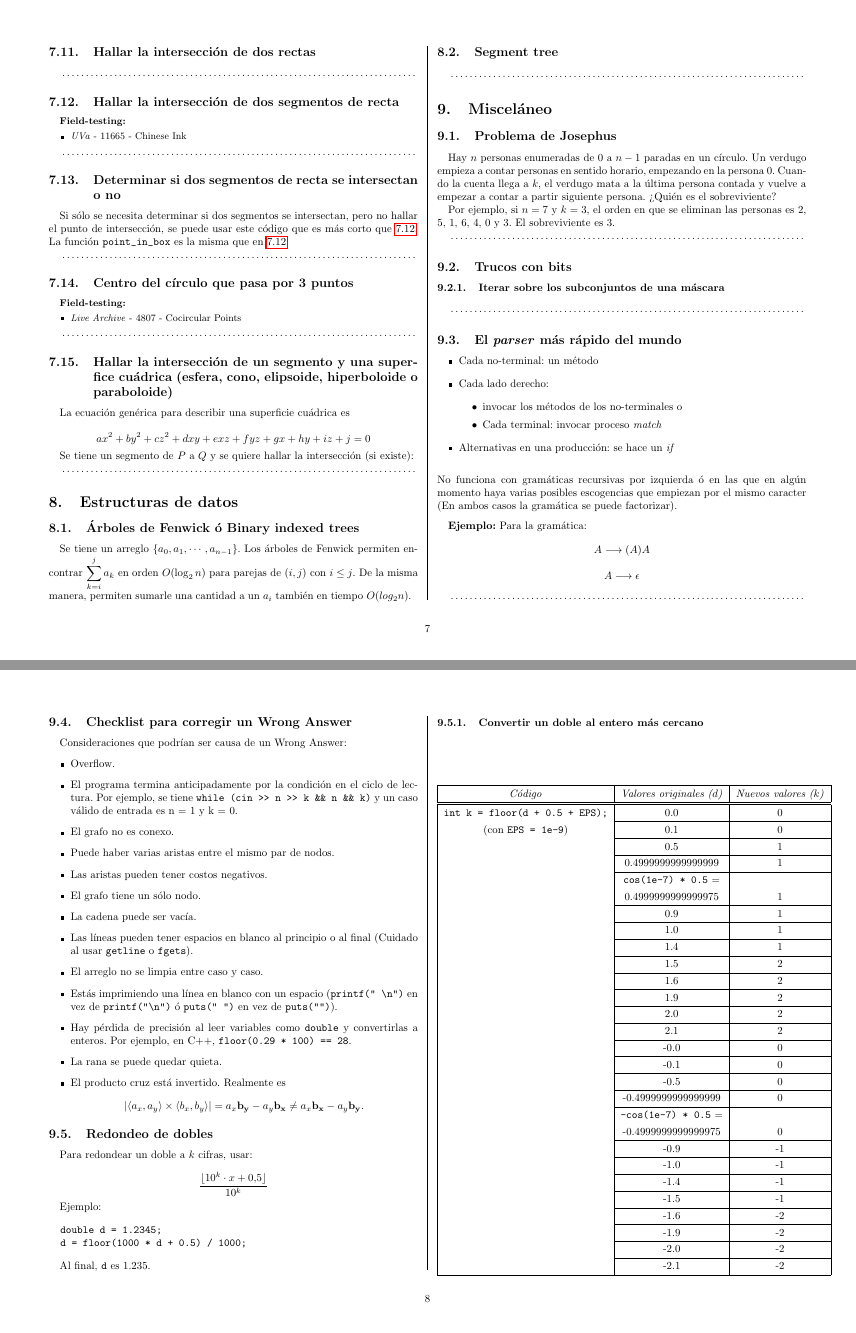
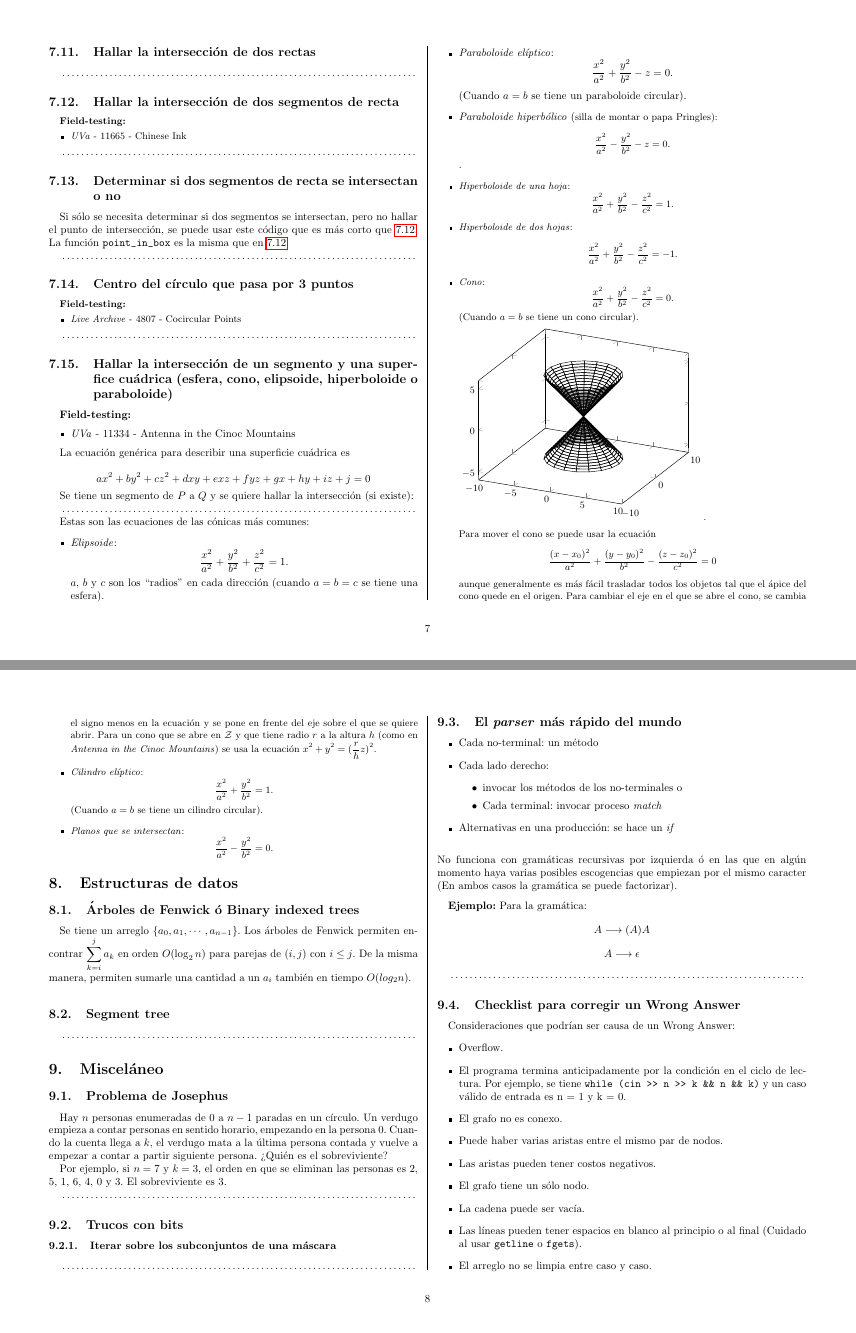
Before and after one commit to nhocki/notebook, a LaTeX document (manual.tex): pages 7 and 8 of 10 before the commit and pages 7 and 8 of 11 after it, joined at a grey line. Compiled offline with pdfLaTeX.

Commit message:
Formatting quadric intersections.

```diff
--- a/manual.tex
+++ b/manual.tex
@@ -11,6 +11,7 @@
 \usepackage{hyperref}
 \usepackage{color}
 \usepackage{geometry}
+\usepackage{pgfplots}
 %Poner la página en landscape
 \geometry{verbose,landscape,letterpaper,tmargin=1.5cm,bmargin=2cm,lmargin=1.6cm,rmargin=1.6cm}
 
@@ -474,7 +475,10 @@ La función \verb!point_in_box! es la misma que en \ref{hallar_interseccion_segm
 
 \subsection{Hallar la intersección de un segmento y una superfice cuádrica (esfera, cono, elipsoide, hiperboloide o paraboloide)}
 
-% Las ecuaciones están aquí: http://www.professores.uff.br/hjbortol/arquivo/2007.1/qs/quadric-surfaces_br.html
+\textbf{Field-testing:}
+\begin{itemize}
+\item \emph{UVa} - 11334 - Antenna in the Cinoc Mountains
+\end{itemize}
 
 La ecuación genérica para describir una superficie cuádrica es
 
@@ -483,6 +487,47 @@ $$ ax^2 + by^2 + cz^2 + dxy + exz + fyz + gx + hy + iz + j = 0 $$
 Se tiene un segmento de $P$ a $Q$ y se quiere hallar la intersección (si existe):
 
 \codigofuente{./src/geometria/segment_quadric_intersection.cpp}
+
+Estas son las ecuaciones de las cónicas más comunes:
+
+% Las ecuaciones están aquí: http://www.professores.uff.br/hjbortol/arquivo/2007.1/qs/quadric-surfaces_br.html
+
+\begin{itemize}
+    \item \emph{Elipsoide}: $$ \frac{x^2}{a^2} + \frac{y^2}{b^2} + \frac{z^2}{c^2} = 1.$$
+    $a$, $b$ y $c$ son los  ``radios'' en cada dirección (cuando $a = b = c$ se tiene una esfera).
+    \item \emph{Paraboloide elíptico}: $$ \frac{x^2}{a^2} + \frac{y^2}{b^2} - z = 0.$$ (Cuando $a = b$ se tiene un paraboloide circular).
+    \item \emph{Paraboloide hiperbólico} (\small{silla de montar o papa Pringles}): $$ \frac{x^2}{a^2} - \frac{y^2}{b^2} - z = 0.$$.
+    \item \emph{Hiperboloide de una hoja}: $$ \frac{x^2}{a^2} + \frac{y^2}{b^2} - \frac{z^2}{c^2} = 1.$$
+    \item \emph{Hiperboloide de dos hojas}: $$ \frac{x^2}{a^2} + \frac{y^2}{b^2} - \frac{z^2}{c^2} = -1.$$
+    \item \emph{Cono}: $$ \frac{x^2}{a^2} + \frac{y^2}{b^2} - \frac{z^2}{c^2} = 0.$$ (Cuando $a = b$ se tiene un cono circular).
+
+    \begin{tikzpicture}
+    \begin{axis}[
+        domain=0:5,
+        y domain=0:2*pi,
+        xmin=-10,
+        xmax=10,
+        ymin=-10,
+        ymax=10,
+        samples=20]
+    \addplot3 [mesh,draw=black,z buffer=sort,samples=20]
+        ({x*cos(deg(y))},
+         {x*sin(deg(y))},
+         {x});
+    \addplot3 [mesh,draw=black,z buffer=sort]
+        ({x*cos(deg(y))},
+         {x*sin(deg(y))},
+         {-x});
+    \end{axis}
+    \end{tikzpicture}.
+
+    Para mover el cono se puede usar la ecuación $$ \frac{(x - x_0)^2}{a^2} + \frac{(y - y_0)^2}{b^2} - \frac{(z - z_0)^2}{c^2} = 0$$ aunque generalmente es más fácil trasladar todos los objetos tal que el ápice del cono quede en el origen. Para cambiar el eje en el que se abre el cono, se cambia el signo menos en la ecuación y se pone en frente del eje sobre el que se quiere abrir. Para un cono que se abre en $\mathcal{Z}$ y que tiene radio $r$ a la altura $h$ (como en \emph{Antenna in the Cinoc Mountains}) se usa la ecuación $ \displaystyle x^2 + y^2 = (\frac{r}{h}z)^2.$
+
+    \item \emph{Cilindro elíptico}: $$ \frac{x^2}{a^2} + \frac{y^2}{b^2} = 1.$$ (Cuando $a = b$ se tiene un cilindro circular).
+    \item \emph{Planos que se intersectan}: $$ \frac{x^2}{a^2} - \frac{y^2}{b^2} = 0. $$
+
+\end{itemize}
+
 
 % ---------------------------------------------------------------
 \section{Estructuras de datos}
```
Also changed, not shown: manual.pdf, manual.tex (3 more changed lines), 1 other file.
